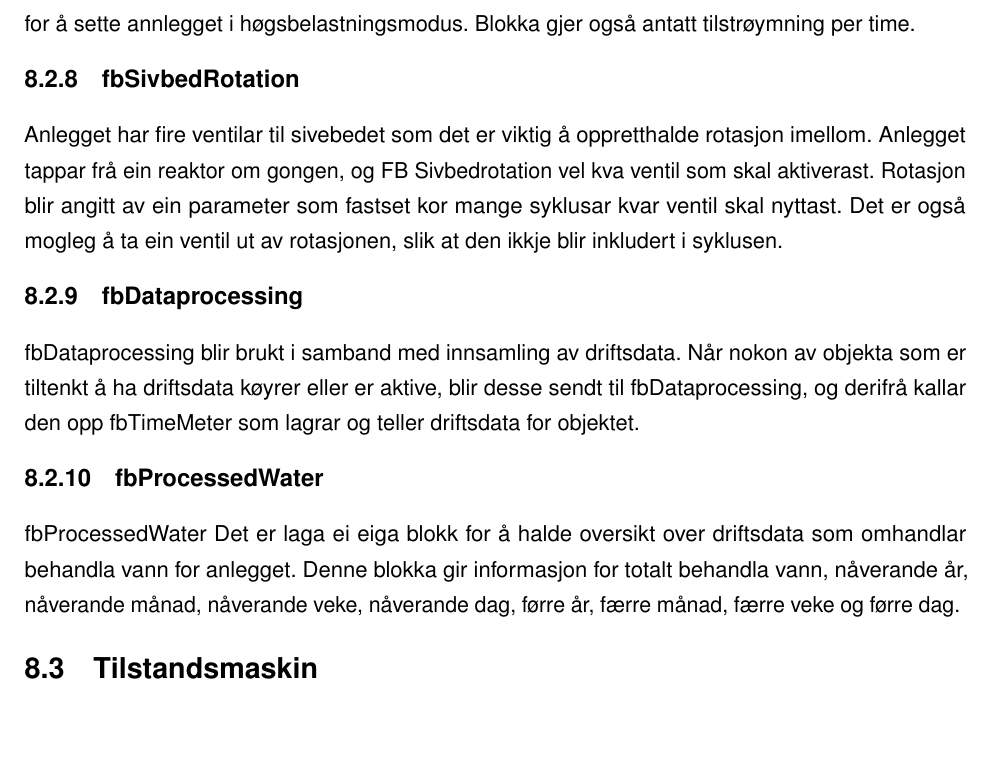
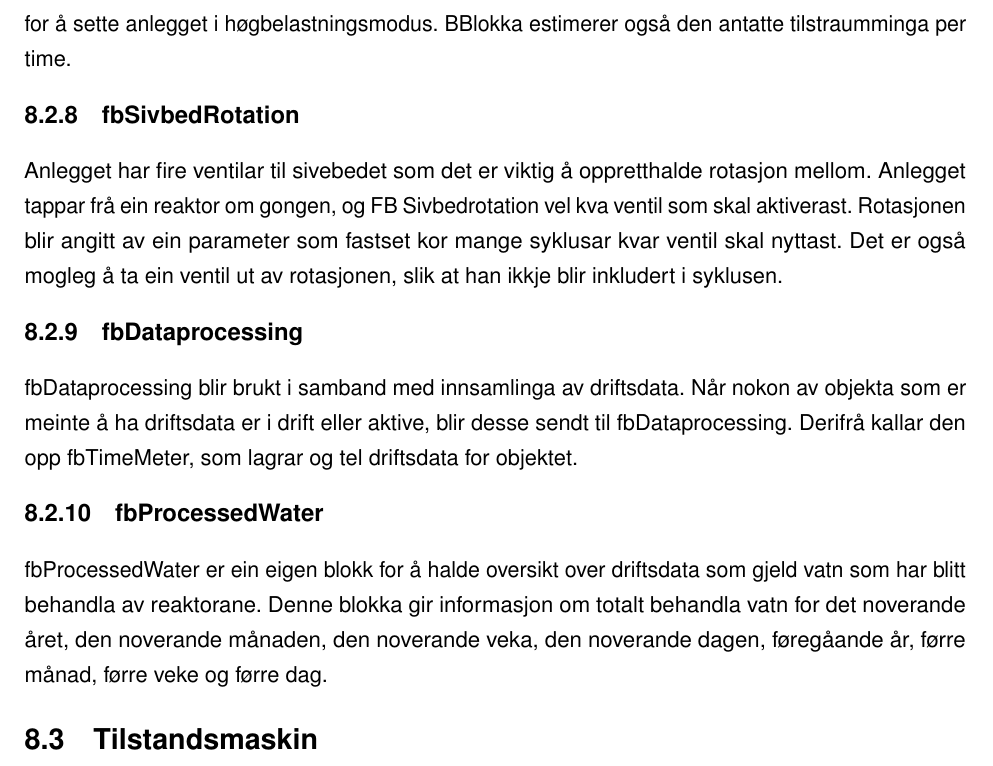
Before and after one commit to PeterSkaar/RA200-Bachelor, a LaTeX document (Latex1/bachelor_hvl.tex, which reads Latex1/Tekst/Kapittel8 - Programmering/8.2 - Felles kode.tex): part of page 37 of 64, cut at the place of the change, the shorter picture padded with empty space. Compiled offline with pdfLaTeX; a missing font is replaced by an installed copy or a similar font.

Commit message:
- litt nynorsk småfiks

```diff
--- a/Latex1/Tekst/Kapittel8 - Programmering/8.2 - Felles kode.tex
+++ b/Latex1/Tekst/Kapittel8 - Programmering/8.2 - Felles kode.tex
@@ -39,17 +37,19 @@ Blokka kalkulerar gjennomsnittleg tilstraumning ved å sample tank nivået kvart
-Denne kalkuleringa blir samanlikna med eit parameter PXR 'setpunkt' for å sette annlegget i høgsbelastningsmodus.
-Blokka gjer også antatt tilstrøymning per time.
+High Load \gls{FB}-blokka blir brukt til å overvake den antatte innstraumningen i mottakstanken, basert på nivåendringane i tanken.
+Blokka kalkulerer gjennomsnittleg tilstraumning ved å måle tanknivået kvart minutt over totalt 30 minutt.
+Denne kalkuleringa blir samanlikna med eit parameter, PXR 'setpunkt', for å sette anlegget i høgbelastningsmodus.
+BBlokka estimerer også den antatte tilstraumminga per time.
 
 \subsection{fbSivbedRotation}
-Anlegget har fire ventilar til sivebedet som det er viktig å oppretthalde rotasjon imellom. Anlegget tappar frå ein reaktor om gongen,
+Anlegget har fire ventilar til sivebedet som det er viktig å oppretthalde rotasjon mellom. Anlegget tappar frå ein reaktor om gongen,
 og \gls{FB} Sivbedrotation vel kva ventil som skal aktiverast.
-Rotasjon blir angitt av ein parameter som fastset kor mange syklusar kvar ventil skal nyttast.
-Det er også mogleg å ta ein ventil ut av rotasjonen, slik at den ikkje blir inkludert i syklusen.
+Rotasjonen blir angitt av ein parameter som fastset kor mange syklusar kvar ventil skal nyttast.
+Det er også mogleg å ta ein ventil ut av rotasjonen, slik at han ikkje blir inkludert i syklusen.
 
 \subsection{fbDataprocessing}
-fbDataprocessing blir brukt i samband med innsamling av driftsdata.
-Når nokon av objekta som er tiltenkt å ha driftsdata køyrer eller er aktive, blir desse sendt til fbDataprocessing, og derifrå kallar den opp fbTimeMeter som lagrar og teller driftsdata for objektet.
+fbDataprocessing blir brukt i samband med innsamlinga av driftsdata.
+Når nokon av objekta som er meinte å ha driftsdata er i drift eller aktive, blir desse sendt til fbDataprocessing. Derifrå kallar den opp fbTimeMeter, som lagrar og tel driftsdata for objektet.
 
 \subsection{fbProcessedWater}
-fbProcessedWater
-Det er laga ei eiga blokk for å halde oversikt over driftsdata som omhandlar behandla vann for anlegget.
-Denne blokka gir informasjon for totalt behandla vann, nåverande år, nåverande månad, nåverande veke, nåverande dag, førre år, færre månad, færre veke og førre dag.
+fbProcessedWater er ein eigen blokk for å halde oversikt over driftsdata som gjeld vatn som har blitt behandla av reaktorane.
+Denne blokka gir informasjon om totalt behandla vatn for det noverande året, den noverande månaden,
+den noverande veka, den noverande dagen, føregåande år, førre månad, førre veke og førre dag.
```
Also changed, not shown: Latex1/Tekst/Kapittel8 - Programmering/8.0 - Programmering.tex (+1 -1 lines), Latex1/Tekst/Kapittel8 - Programmering/8.2 - Felles kode.tex (28 more changed lines).
